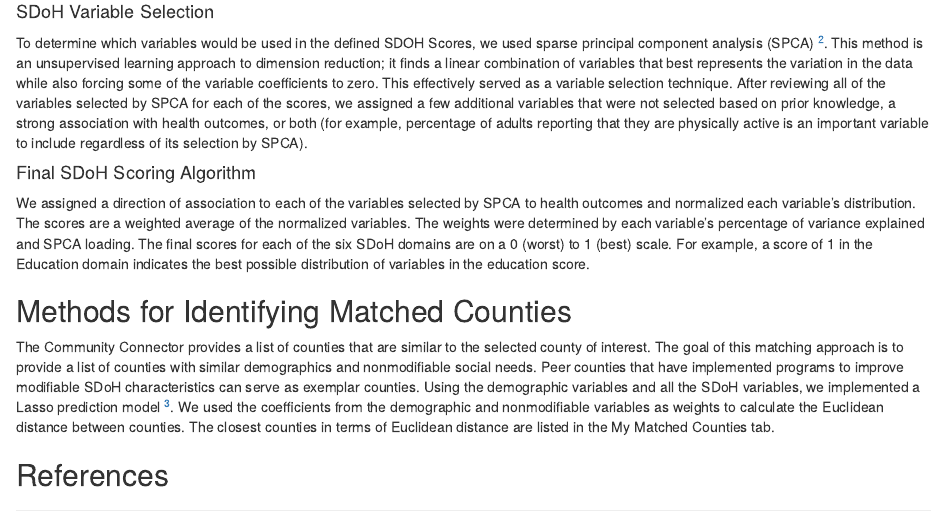
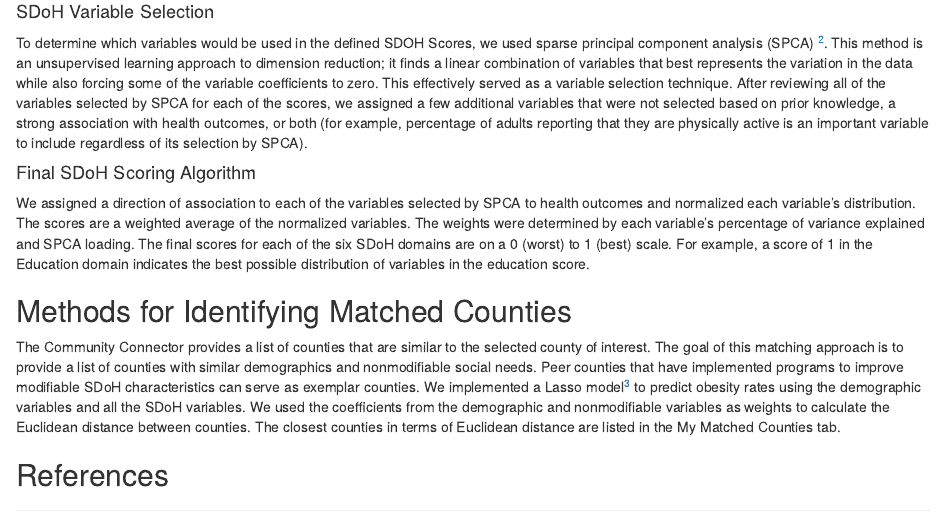
Before and after one commit to mathematica-mpr/CommunityConnector, an R Markdown document (methodology/README.Rmd): the page in a window 1100 px wide, from 560 px down. Rendered offline with R 4.5, knitr and Pandoc, with nearby package versions.

Commit message:
feat: what we're predicting in lasso

```diff
--- a/methodology/README.Rmd
+++ b/methodology/README.Rmd
@@ -37,7 +37,7 @@
 
 ## Methods for Identifying Matched Counties
 
-The Community Connector provides a list of counties that are similar to the selected county of interest. The goal of this matching approach is to provide a list of counties with similar demographics and nonmodifiable social needs. Peer counties that have implemented programs to improve modifiable SDoH characteristics can serve as exemplar counties. Using the demographic variables and all the SDoH variables, we implemented a Lasso prediction model [^3]. We used the coefficients from the demographic and nonmodifiable variables as weights to calculate the Euclidean distance between counties. The closest counties in terms of Euclidean distance are listed in the My Matched Counties tab.
+The Community Connector provides a list of counties that are similar to the selected county of interest. The goal of this matching approach is to provide a list of counties with similar demographics and nonmodifiable social needs. Peer counties that have implemented programs to improve modifiable SDoH characteristics can serve as exemplar counties. We implemented a Lasso model[^3] to predict obesity rates using the demographic variables and all the SDoH variables. We used the coefficients from the demographic and nonmodifiable variables as weights to calculate the Euclidean distance between counties. The closest counties in terms of Euclidean distance are listed in the My Matched Counties tab.
 
 
 ## References
```
